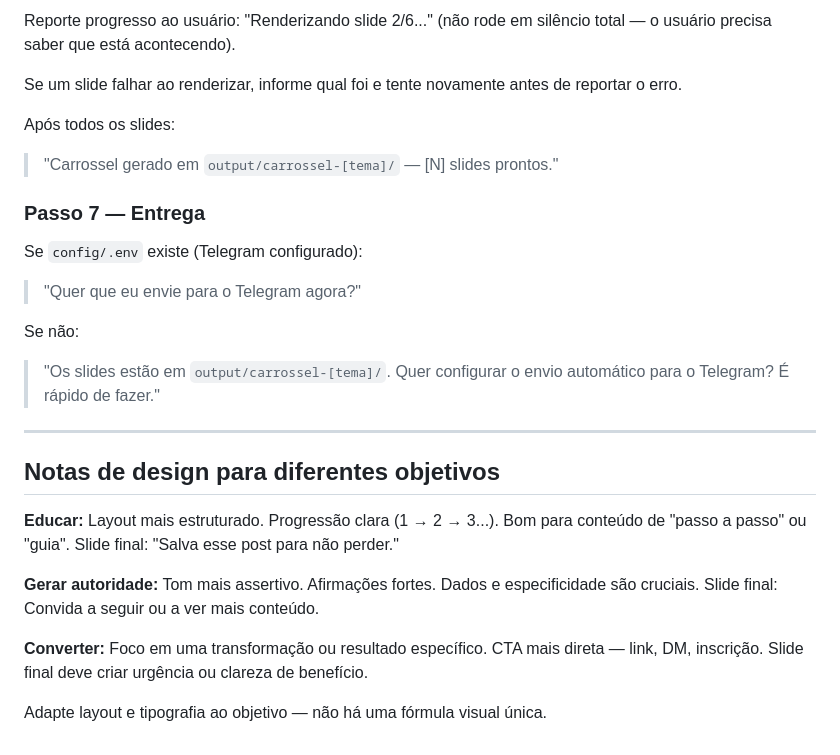
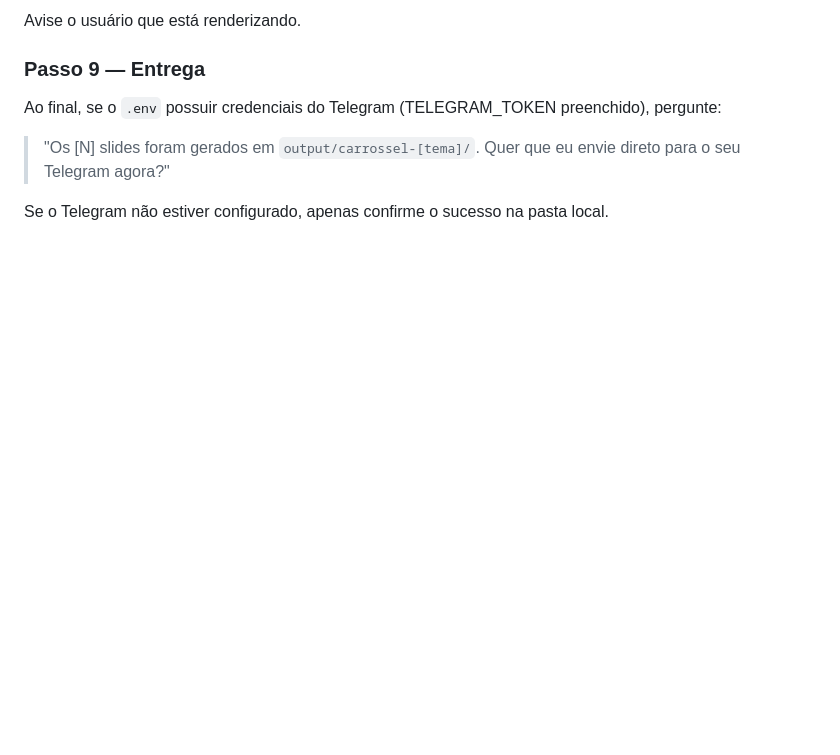
Before and after one commit to lukspit/CarrosseisAutom-ticos, a Markdown page: .claude/commands/carrossel.md, the part around one of its changes. Rendered like a GitHub page; blank space fills up the shorter version.

```diff
--- a/.claude/commands/carrossel.md
+++ b/.claude/commands/carrossel.md
@@ -171,28 +109,9 @@ node scripts/renderizar.js output/temp/carrossel-[tema]/slide-0[N].html output/c
 
-Reporte progresso ao usuário: "Renderizando slide 2/6..." (não rode em silêncio total — o usuário precisa saber que está acontecendo).
+Avise o usuário que está renderizando.
 
-Se um slide falhar ao renderizar, informe qual foi e tente novamente antes de reportar o erro.
+### Passo 9 — Entrega
 
-Após todos os slides:
+Ao final, se o `.env` possuir credenciais do Telegram (TELEGRAM_TOKEN preenchido), pergunte:
+> "Os [N] slides foram gerados em `output/carrossel-[tema]/`. Quer que eu envie direto para o seu Telegram agora?"
 
-> "Carrossel gerado em `output/carrossel-[tema]/` — [N] slides prontos."
-
-### Passo 7 — Entrega
-
-Se `config/.env` existe (Telegram configurado):
-> "Quer que eu envie para o Telegram agora?"
-
-Se não:
-> "Os slides estão em `output/carrossel-[tema]/`. Quer configurar o envio automático para o Telegram? É rápido de fazer."
-
----
-
-## Notas de design para diferentes objetivos
-
-**Educar:** Layout mais estruturado. Progressão clara (1 → 2 → 3...). Bom para conteúdo de "passo a passo" ou "guia". Slide final: "Salva esse post para não perder."
-
-**Gerar autoridade:** Tom mais assertivo. Afirmações fortes. Dados e especificidade são cruciais. Slide final: Convida a seguir ou a ver mais conteúdo.
-
-**Converter:** Foco em uma transformação ou resultado específico. CTA mais direta — link, DM, inscrição. Slide final deve criar urgência ou clareza de benefício.
-
-Adapte layout e tipografia ao objetivo — não há uma fórmula visual única.
+Se o Telegram não estiver configurado, apenas confirme o sucesso na pasta local.
```
Also changed, not shown: other parts of .claude/commands/carrossel.md (+49 -111 lines).
